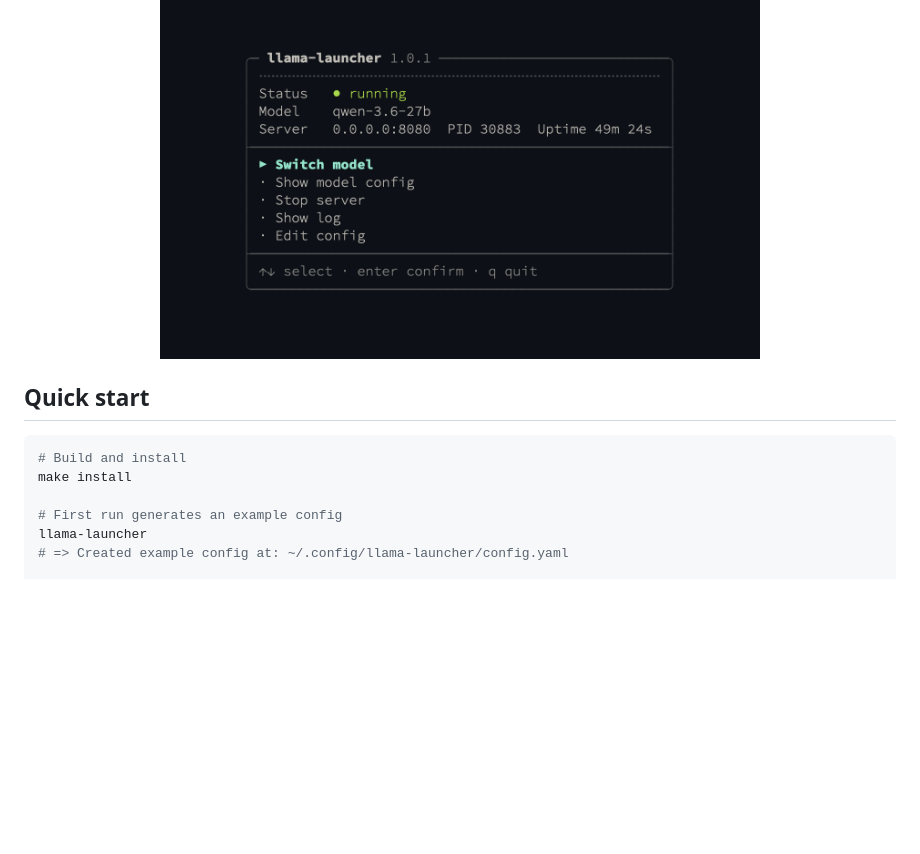
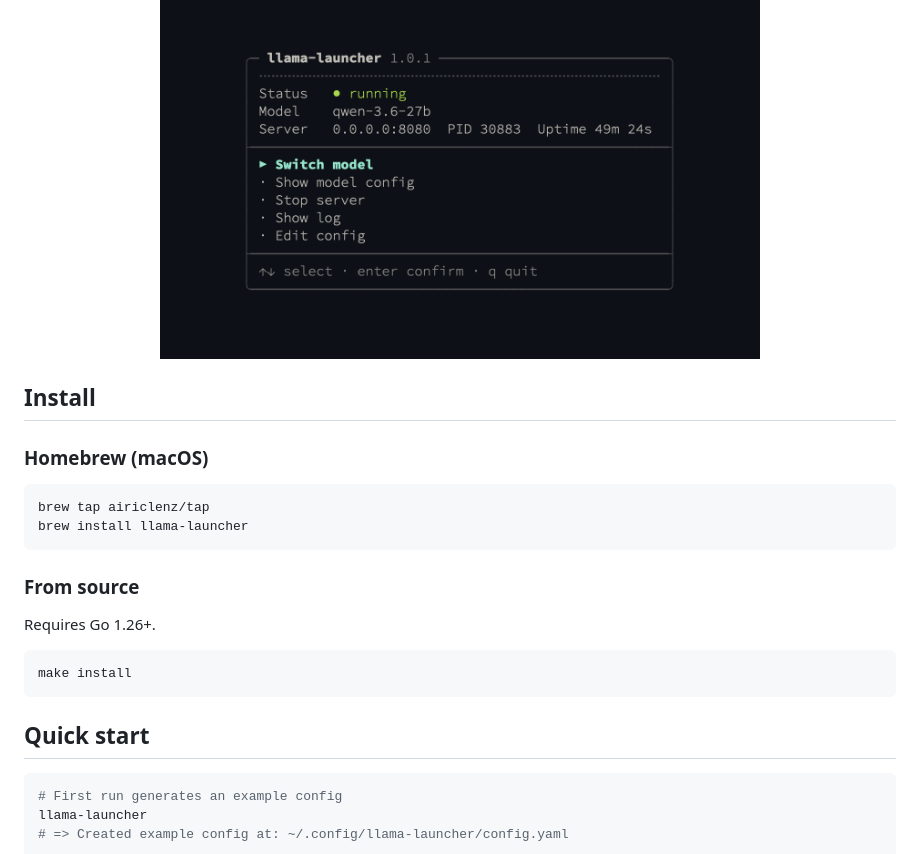
Before and after one commit to airiclenz/llama-launcher, a Markdown page: README.md, the part around the change. Rendered like a GitHub page; blank space fills up the shorter version.

Commit message:
Add Homebrew install instructions to README

````diff
--- a/README.md
+++ b/README.md
@@ -8,12 +8,26 @@ Managed backends (llama.cpp) are started as detached background processes. Exter
   <img src="media/screen_1.png" alt="llama-launcher interactive menu" width="600">
 </p>
 
+## Install
+
+### Homebrew (macOS)
+
+```bash
+brew tap airiclenz/tap
+brew install llama-launcher
+```
+
+### From source
+
+Requires Go 1.26+.
+
+```bash
+make install
+```
+
 ## Quick start
 
 ```bash
-# Build and install
-make install
-
 # First run generates an example config
 llama-launcher
 # => Created example config at: ~/.config/llama-launcher/config.yaml
````
